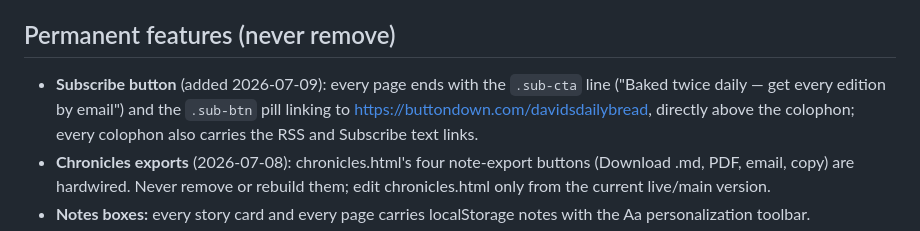
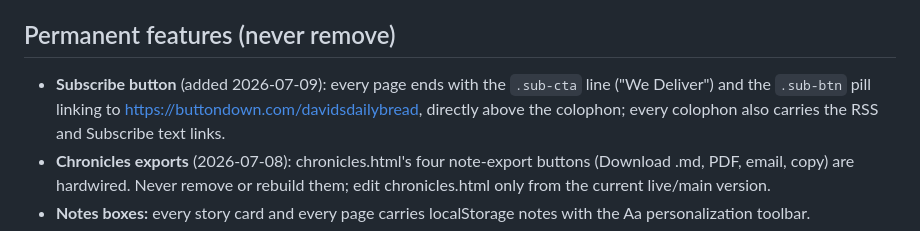
Before and after one commit to Ironman1421/davidsdailybread, a Markdown page: BRAND.md, the part around the change. Drawn GitHub-style.

Commit message:
Brand: subscribe line now reads We Deliver
Updated the subscribe button text in the BRAND.md file.

```diff
--- a/BRAND.md
+++ b/BRAND.md
@@ -58,7 +58,7 @@ file (and `brand.css`) — nowhere else.
 ## Permanent features (never remove)
 
 - **Subscribe button** (added 2026-07-09): every page ends with the `.sub-cta` line
-  ("Baked twice daily — get every edition by email") and the `.sub-btn` pill linking
+  ("We Deliver") and the `.sub-btn` pill linking
   to https://buttondown.com/davidsdailybread, directly above the colophon; every
   colophon also carries the RSS and Subscribe text links.
 - **Chronicles exports** (2026-07-08): chronicles.html's four note-export buttons
```
